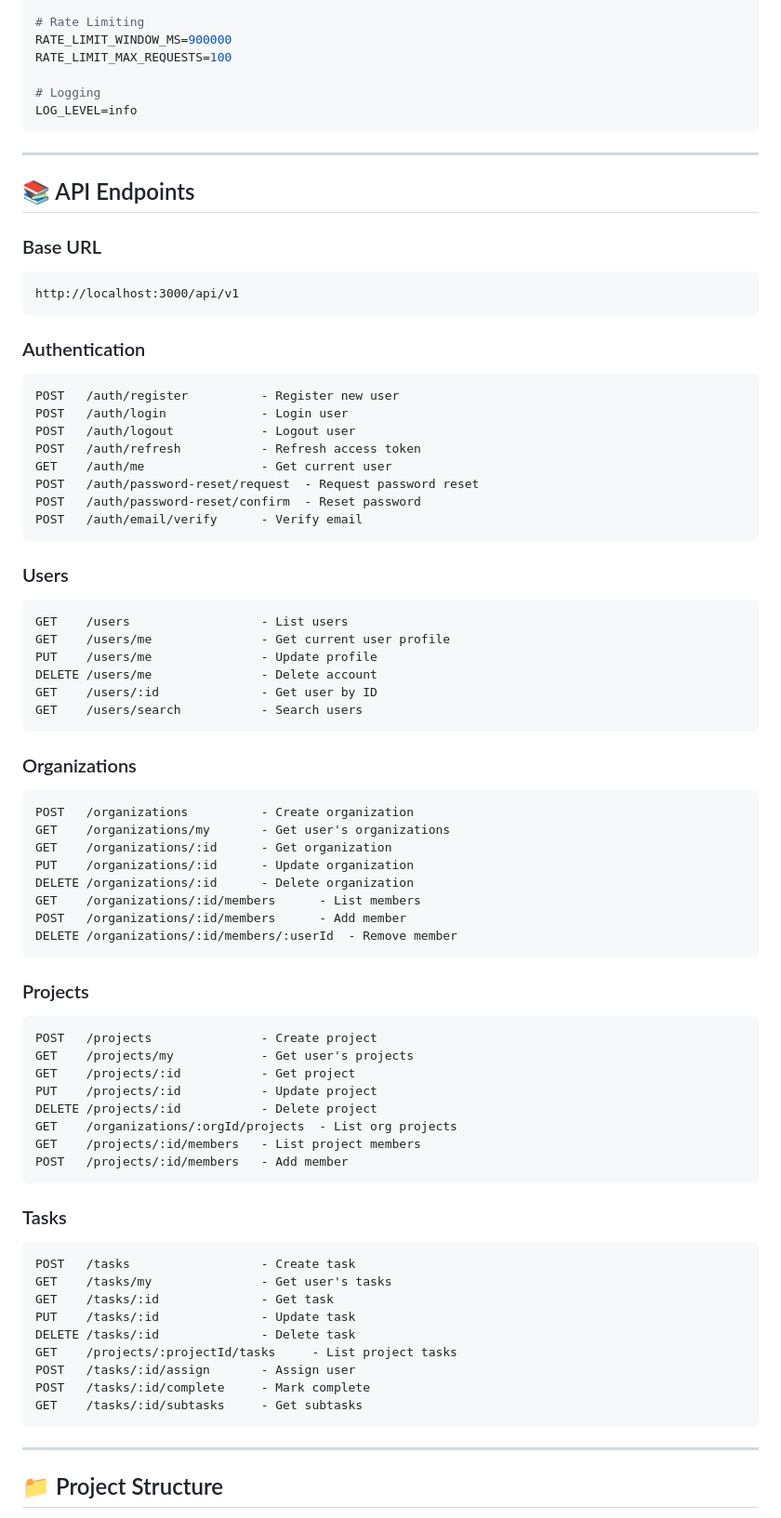
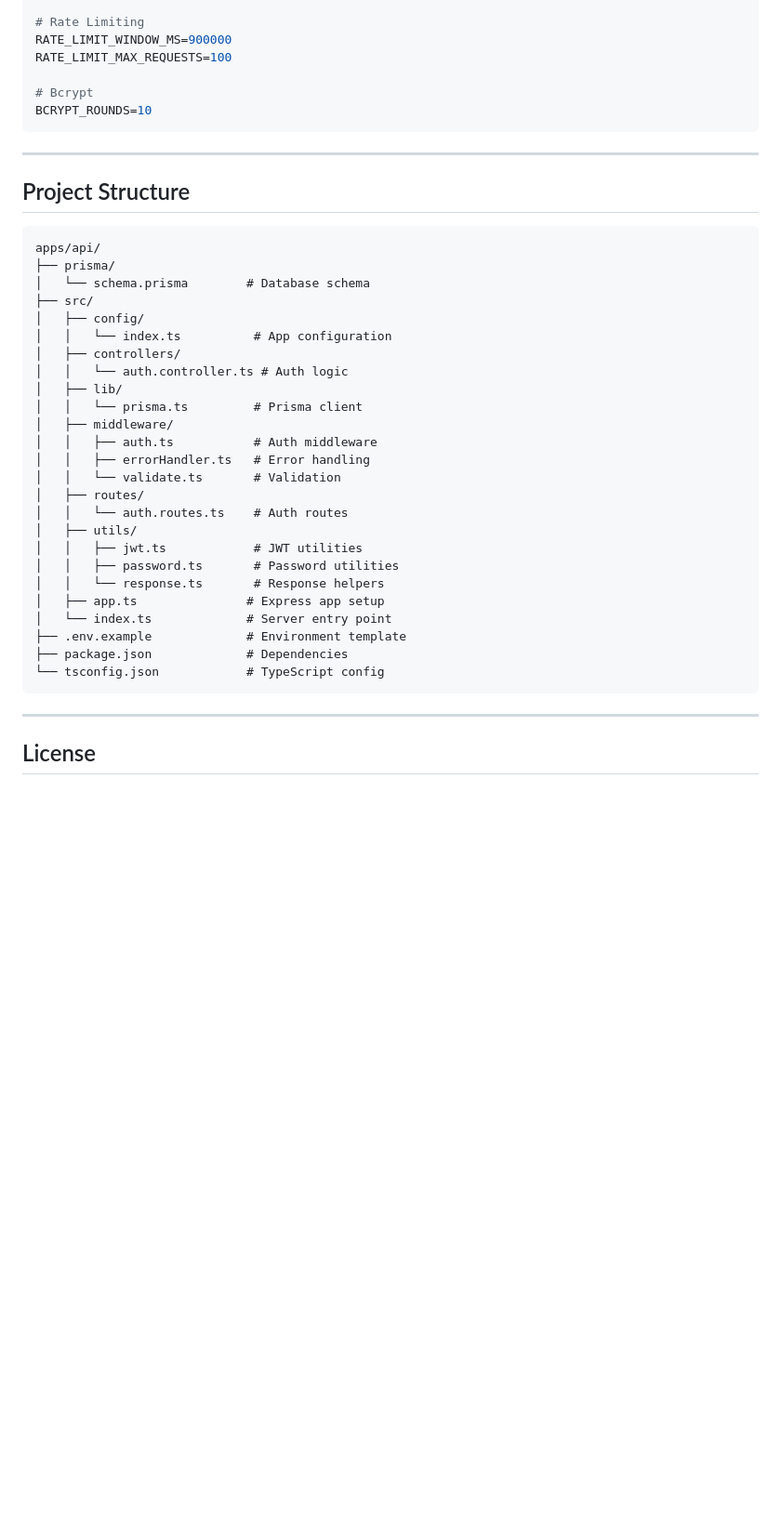
Before and after one commit to Final-Crafts78/validiant-v2, a Markdown page: apps/api/README.md, the part around one of its changes. Shown at 93% size. Rendered like a GitHub page; blank space fills up the shorter version.

Commit message:
Add API README and MIT License

````diff
--- a/apps/api/README.md
+++ b/apps/api/README.md
@@ -174,79 +251,43 @@ CORS_ORIGIN=http://localhost:3001,http://localhost:5173
 RATE_LIMIT_WINDOW_MS=900000
 RATE_LIMIT_MAX_REQUESTS=100
 
-# Logging
-LOG_LEVEL=info
+# Bcrypt
+BCRYPT_ROUNDS=10
 ```
 
 ---
 
-## 📚 API Endpoints
+## Project Structure
 
-### Base URL
 ```
-http://localhost:3000/api/v1
-```
-
-### Authentication
-```
-POST   /auth/register          - Register new user
-POST   /auth/login             - Login user
-POST   /auth/logout            - Logout user
-POST   /auth/refresh           - Refresh access token
-GET    /auth/me                - Get current user
-POST   /auth/password-reset/request  - Request password reset
-POST   /auth/password-reset/confirm  - Reset password
-POST   /auth/email/verify      - Verify email
-```
-
-### Users
-```
-GET    /users                  - List users
-GET    /users/me               - Get current user profile
-PUT    /users/me               - Update profile
-DELETE /users/me               - Delete account
-GET    /users/:id              - Get user by ID
-GET    /users/search           - Search users
-```
-
-### Organizations
-```
-POST   /organizations          - Create organization
-GET    /organizations/my       - Get user's organizations
-GET    /organizations/:id      - Get organization
-PUT    /organizations/:id      - Update organization
-DELETE /organizations/:id      - Delete organization
-GET    /organizations/:id/members      - List members
-POST   /organizations/:id/members      - Add member
-DELETE /organizations/:id/members/:userId  - Remove member
-```
-
-### Projects
-```
-POST   /projects               - Create project
-GET    /projects/my            - Get user's projects
-GET    /projects/:id           - Get project
-PUT    /projects/:id           - Update project
-DELETE /projects/:id           - Delete project
-GET    /organizations/:orgId/projects  - List org projects
-GET    /projects/:id/members   - List project members
-POST   /projects/:id/members   - Add member
-```
-
-### Tasks
-```
-POST   /tasks                  - Create task
-GET    /tasks/my               - Get user's tasks
-GET    /tasks/:id              - Get task
-PUT    /tasks/:id              - Update task
-DELETE /tasks/:id              - Delete task
-GET    /projects/:projectId/tasks     - List project tasks
-POST   /tasks/:id/assign       - Assign user
-POST   /tasks/:id/complete     - Mark complete
-GET    /tasks/:id/subtasks     - Get subtasks
+apps/api/
+├── prisma/
+│   └── schema.prisma        # Database schema
+├── src/
+│   ├── config/
+│   │   └── index.ts          # App configuration
+│   ├── controllers/
+│   │   └── auth.controller.ts # Auth logic
+│   ├── lib/
+│   │   └── prisma.ts         # Prisma client
+│   ├── middleware/
+│   │   ├── auth.ts           # Auth middleware
+│   │   ├── errorHandler.ts   # Error handling
+│   │   └── validate.ts       # Validation
+│   ├── routes/
+│   │   └── auth.routes.ts    # Auth routes
+│   ├── utils/
+│   │   ├── jwt.ts            # JWT utilities
+│   │   ├── password.ts       # Password utilities
+│   │   └── response.ts       # Response helpers
+│   ├── app.ts               # Express app setup
+│   └── index.ts             # Server entry point
+├── .env.example             # Environment template
+├── package.json             # Dependencies
+└── tsconfig.json            # TypeScript config
 ```
 
 ---
 
-## 📁 Project Structure
+## License
 
````
Also changed, not shown: other parts of apps/api/README.md (+206 -295 lines).
